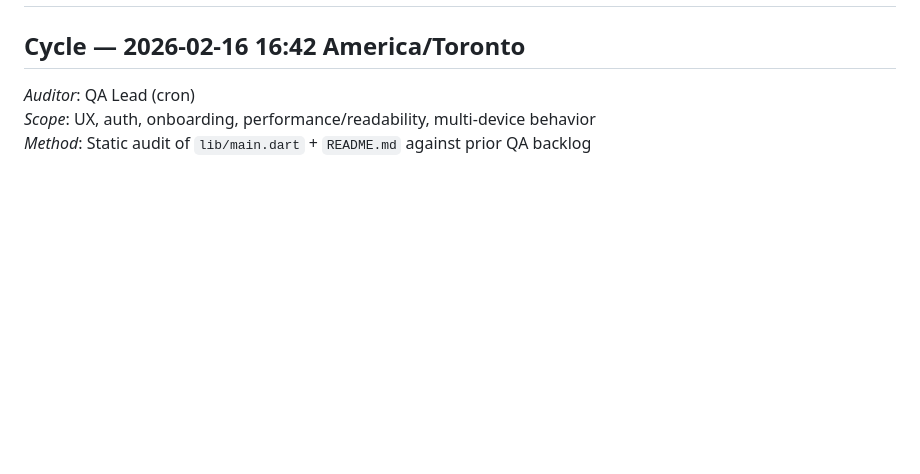
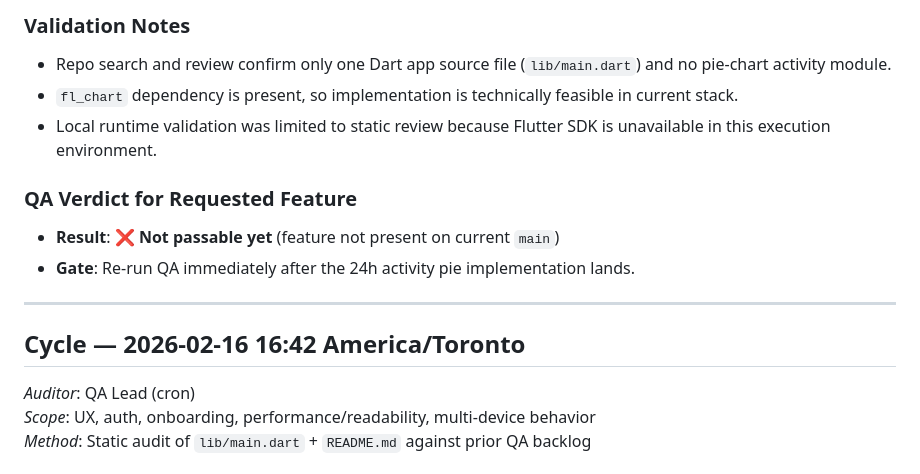
Before and after one commit to bestquark/idlewatch-ios, a Markdown page: docs/qa/ios-qa-log.md, the part around one of its changes. GitHub-like rendering; blank space fills up the shorter version.

Commit message:
docs(qa): add 24h activity pie chart QA gate and acceptance criteria

```diff
--- a/docs/qa/ios-qa-log.md
+++ b/docs/qa/ios-qa-log.md
@@ -2,3 +59,13 @@
+### Validation Notes
+- Repo search and review confirm only one Dart app source file (`lib/main.dart`) and no pie-chart activity module.
+- `fl_chart` dependency is present, so implementation is technically feasible in current stack.
+- Local runtime validation was limited to static review because Flutter SDK is unavailable in this execution environment.
+
+### QA Verdict for Requested Feature
+- **Result**: ❌ **Not passable yet** (feature not present on current `main`)
+- **Gate**: Re-run QA immediately after the 24h activity pie implementation lands.
+
+---
 
 ## Cycle — 2026-02-16 16:42 America/Toronto
 _Auditor_: QA Lead (cron)
```
Also changed, not shown: other parts of docs/qa/ios-qa-log.md (+57 -0 lines).
